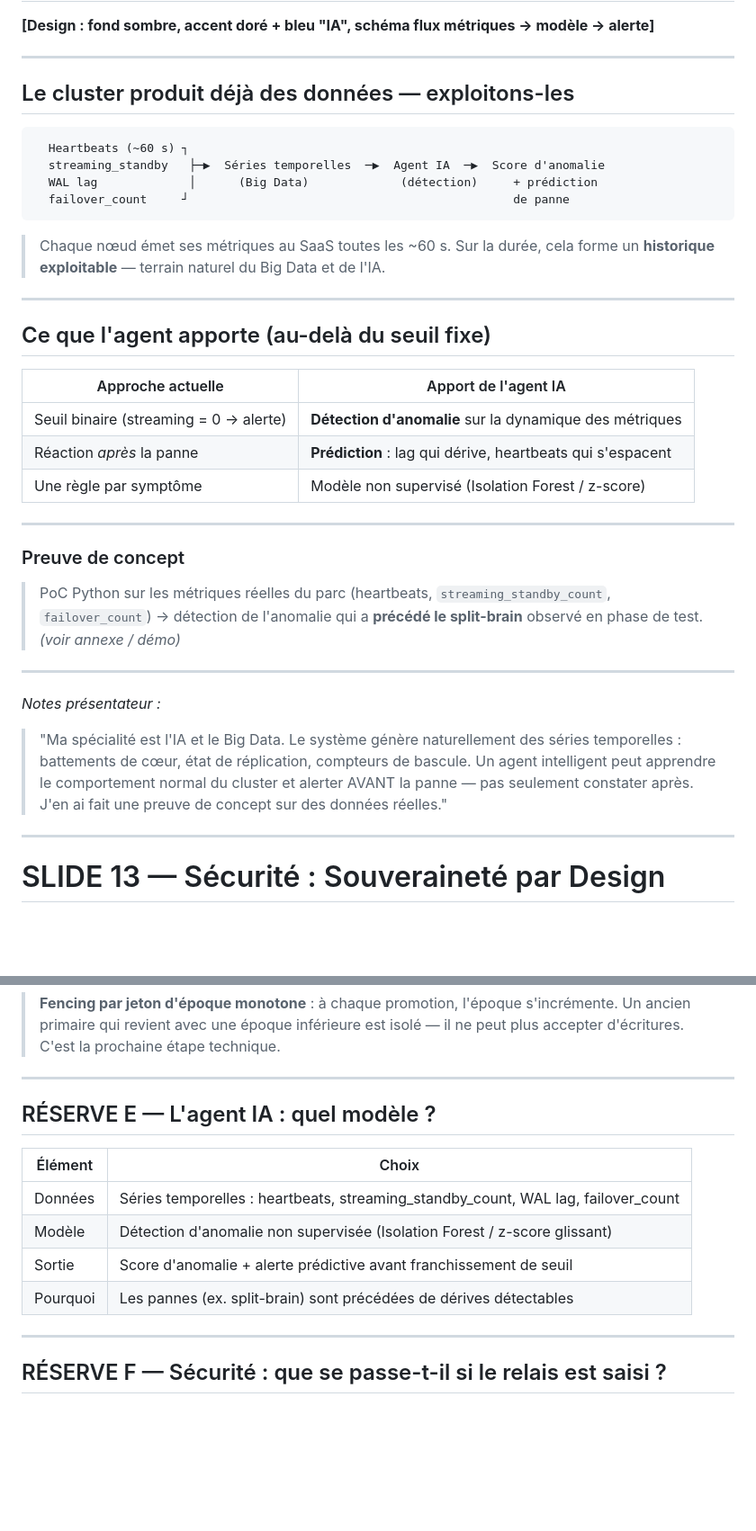
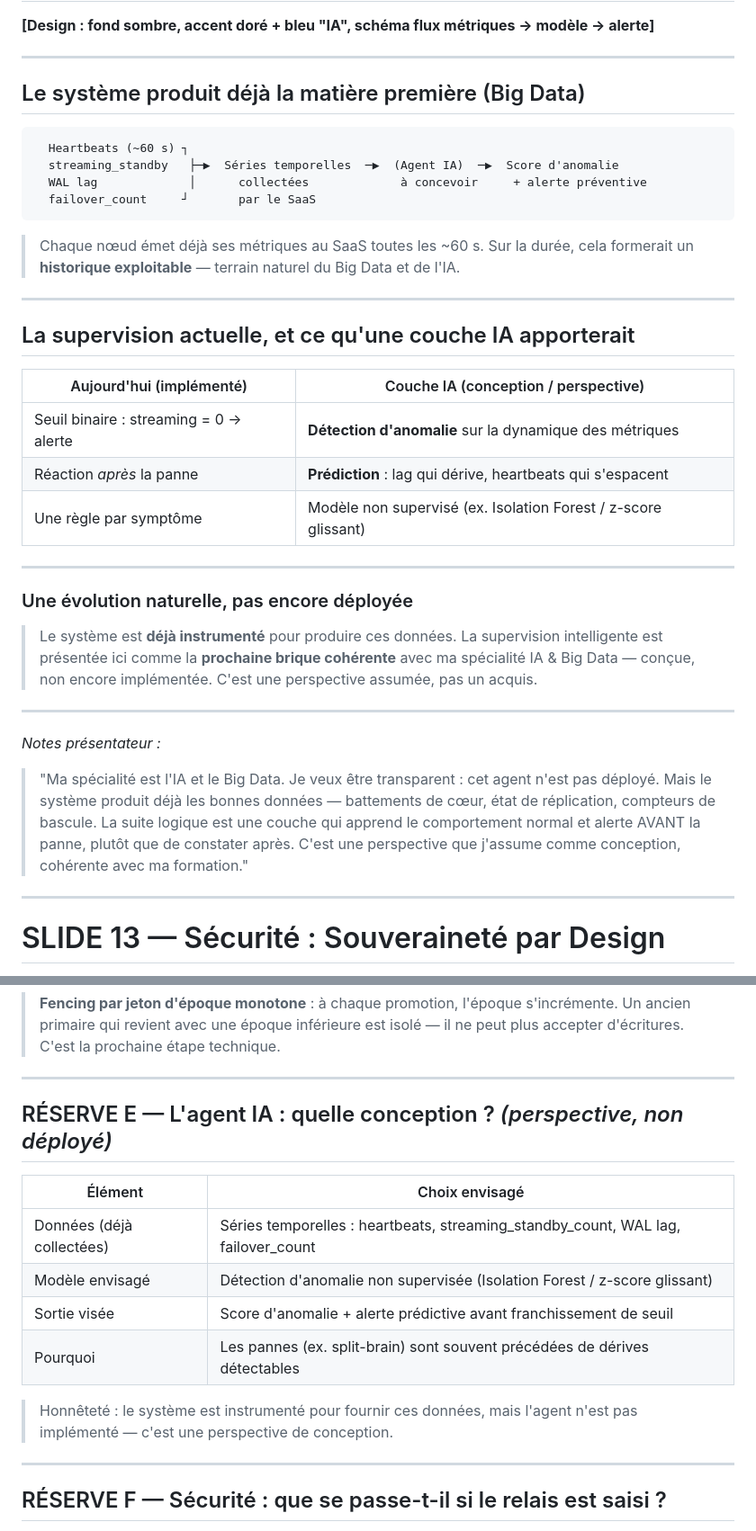
Before and after one commit to mpigajesse/saas-souverain, a Markdown page: docs/redaction/MPIGA_Jesse_FE_Promo2026_Soutenance_slides.md, 2 parts joined by grey strips. Shown at 90% size. Rendered like a GitHub page; blank space fills up the shorter version.

````diff
--- a/docs/redaction/MPIGA_Jesse_FE_Promo2026_Soutenance_slides.md
+++ b/docs/redaction/MPIGA_Jesse_FE_Promo2026_Soutenance_slides.md
@@ -445,37 +445,37 @@ EIGSI Casablanca — Spécialité Big Data & Intelligence Artificielle
 
 ---
 
-## Le cluster produit déjà des données — exploitons-les
+## Le système produit déjà la matière première (Big Data)
 
 ```
   Heartbeats (~60 s) ┐
-  streaming_standby   ├─▶  Séries temporelles  ─▶  Agent IA  ─▶  Score d'anomalie
-  WAL lag             │      (Big Data)             (détection)     + prédiction
-  failover_count     ┘                                              de panne
+  streaming_standby   ├─▶  Séries temporelles  ─▶  (Agent IA)  ─▶  Score d'anomalie
+  WAL lag             │      collectées             à concevoir     + alerte préventive
+  failover_count     ┘       par le SaaS
 ```
 
-> Chaque nœud émet ses métriques au SaaS toutes les ~60 s. Sur la durée, cela forme un **historique exploitable** — terrain naturel du Big Data et de l'IA.
+> Chaque nœud émet déjà ses métriques au SaaS toutes les ~60 s. Sur la durée, cela formerait un **historique exploitable** — terrain naturel du Big Data et de l'IA.
 
 ---
 
-## Ce que l'agent apporte (au-delà du seuil fixe)
+## La supervision actuelle, et ce qu'une couche IA apporterait
 
-| Approche actuelle | Apport de l'agent IA |
+| Aujourd'hui (implémenté) | Couche IA (conception / perspective) |
 |-------------------|----------------------|
-| Seuil binaire (streaming = 0 → alerte) | **Détection d'anomalie** sur la dynamique des métriques |
+| Seuil binaire : streaming = 0 → alerte | **Détection d'anomalie** sur la dynamique des métriques |
 | Réaction *après* la panne | **Prédiction** : lag qui dérive, heartbeats qui s'espacent |
-| Une règle par symptôme | Modèle non supervisé (Isolation Forest / z-score) |
+| Une règle par symptôme | Modèle non supervisé (ex. Isolation Forest / z-score glissant) |
 
 ---
 
-### Preuve de concept
+### Une évolution naturelle, pas encore déployée
 
-> PoC Python sur les métriques réelles du parc (heartbeats, `streaming_standby_count`, `failover_count`) → détection de l'anomalie qui a **précédé le split-brain** observé en phase de test. *(voir annexe / démo)*
+> Le système est **déjà instrumenté** pour produire ces données. La supervision intelligente est présentée ici comme la **prochaine brique cohérente** avec ma spécialité IA & Big Data — conçue, non encore implémentée. C'est une perspective assumée, pas un acquis.
 
 ---
 
 *Notes présentateur :*
-> "Ma spécialité est l'IA et le Big Data. Le système génère naturellement des séries temporelles : battements de cœur, état de réplication, compteurs de bascule. Un agent intelligent peut apprendre le comportement normal du cluster et alerter AVANT la panne — pas seulement constater après. J'en ai fait une preuve de concept sur des données réelles."
+> "Ma spécialité est l'IA et le Big Data. Je veux être transparent : cet agent n'est pas déployé. Mais le système produit déjà les bonnes données — battements de cœur, état de réplication, compteurs de bascule. La suite logique est une couche qui apprend le comportement normal et alerte AVANT la panne, plutôt que de constater après. C'est une perspective que j'assume comme conception, cohérente avec ma formation."
 
 ---
 <!-- ═══════════════════════════════════════════════════════════ -->
@@ -728,14 +728,16 @@ EIGSI Casablanca — Spécialité Big Data & Intelligence Artificielle
 
 ---
 
-## RÉSERVE E — L'agent IA : quel modèle ?
+## RÉSERVE E — L'agent IA : quelle conception ? *(perspective, non déployé)*
 
-| Élément | Choix |
+| Élément | Choix envisagé |
 |---------|-------|
-| Données | Séries temporelles : heartbeats, streaming_standby_count, WAL lag, failover_count |
-| Modèle | Détection d'anomalie non supervisée (Isolation Forest / z-score glissant) |
-| Sortie | Score d'anomalie + alerte prédictive avant franchissement de seuil |
-| Pourquoi | Les pannes (ex. split-brain) sont précédées de dérives détectables |
+| Données (déjà collectées) | Séries temporelles : heartbeats, streaming_standby_count, WAL lag, failover_count |
+| Modèle envisagé | Détection d'anomalie non supervisée (Isolation Forest / z-score glissant) |
+| Sortie visée | Score d'anomalie + alerte prédictive avant franchissement de seuil |
+| Pourquoi | Les pannes (ex. split-brain) sont souvent précédées de dérives détectables |
+
+> Honnêteté : le système est instrumenté pour fournir ces données, mais l'agent n'est pas implémenté — c'est une perspective de conception.
 
 ---
 
````
Also changed, not shown: other parts of docs/redaction/MPIGA_Jesse_FE_Promo2026_Soutenance_slides.md (+3 -3 lines), docs/redaction/MPIGA_Jesse_FE_Promo2026_Plan_soutenance.md (+9 -9 lines).
